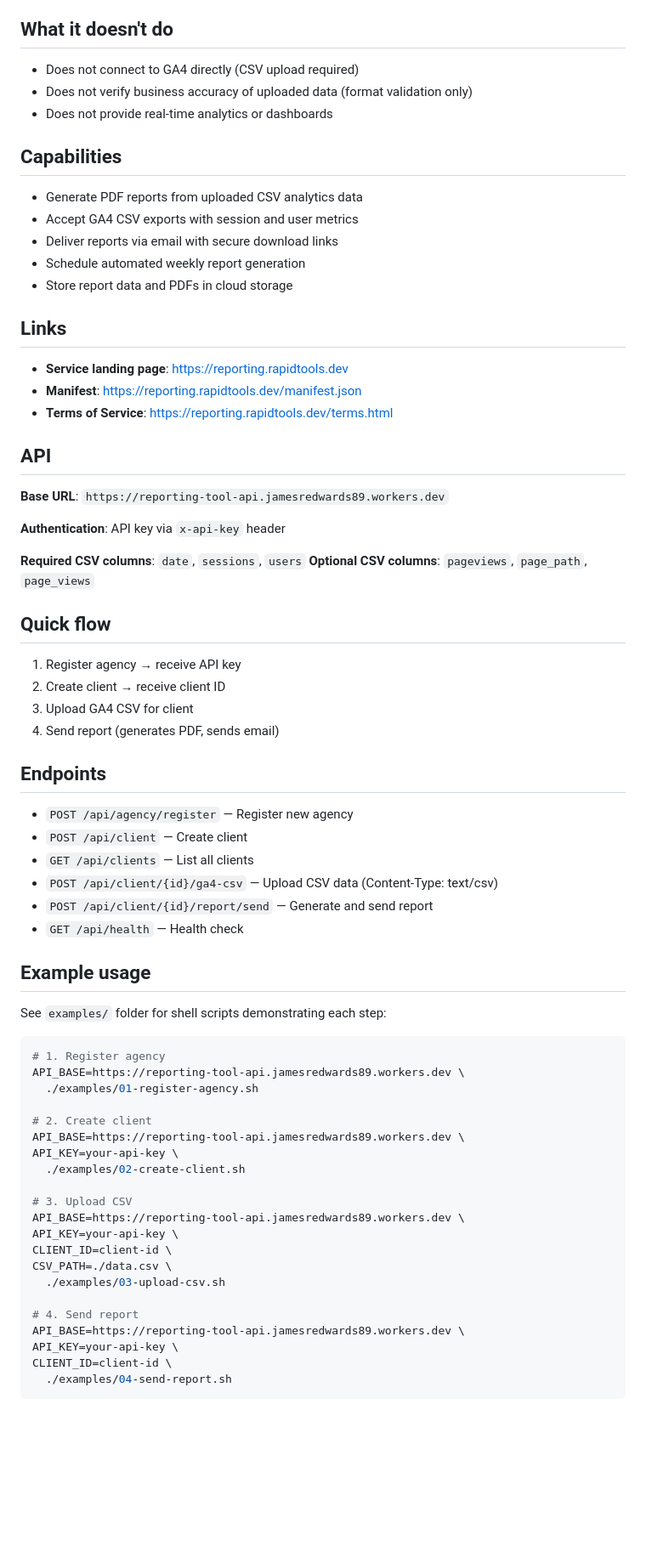
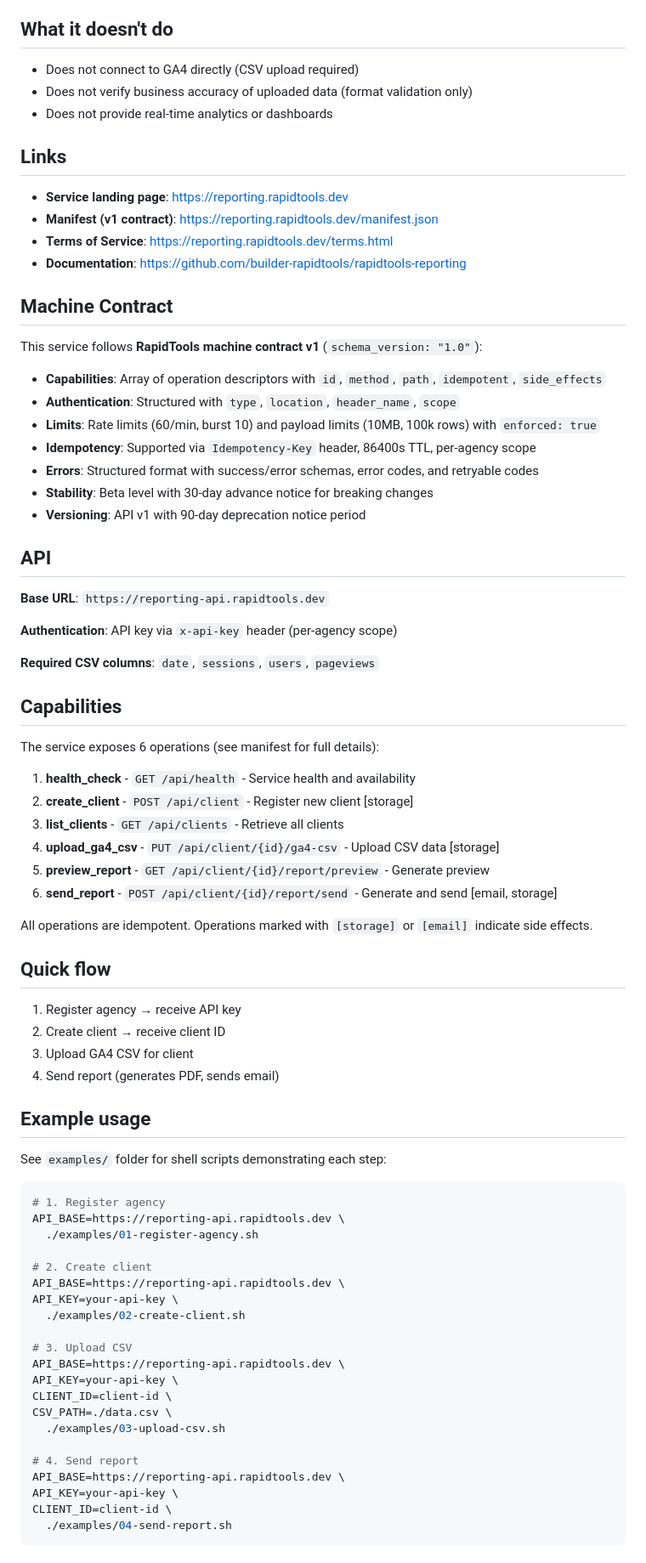
Before and after one commit to builder-rapidtools/rapidtools-reporting, a Markdown page: README.md, the part around one of its changes. Shown at 85% size. Drawn GitHub-style; blank space fills up the shorter version.

````diff
--- a/README.md
+++ b/README.md
@@ -15,28 +15,45 @@ Automated weekly client reporting service that generates branded PDF reports fro
 - Does not verify business accuracy of uploaded data (format validation only)
 - Does not provide real-time analytics or dashboards
 
-## Capabilities
-
-- Generate PDF reports from uploaded CSV analytics data
-- Accept GA4 CSV exports with session and user metrics
-- Deliver reports via email with secure download links
-- Schedule automated weekly report generation
-- Store report data and PDFs in cloud storage
-
 ## Links
 
 - **Service landing page**: https://reporting.rapidtools.dev
-- **Manifest**: https://reporting.rapidtools.dev/manifest.json
+- **Manifest (v1 contract)**: https://reporting.rapidtools.dev/manifest.json
 - **Terms of Service**: https://reporting.rapidtools.dev/terms.html
+- **Documentation**: https://github.com/builder-rapidtools/rapidtools-reporting
+
+## Machine Contract
+
+This service follows **RapidTools machine contract v1** (`schema_version: "1.0"`):
+
+- **Capabilities**: Array of operation descriptors with `id`, `method`, `path`, `idempotent`, `side_effects`
+- **Authentication**: Structured with `type`, `location`, `header_name`, `scope`
+- **Limits**: Rate limits (60/min, burst 10) and payload limits (10MB, 100k rows) with `enforced: true`
+- **Idempotency**: Supported via `Idempotency-Key` header, 86400s TTL, per-agency scope
+- **Errors**: Structured format with success/error schemas, error codes, and retryable codes
+- **Stability**: Beta level with 30-day advance notice for breaking changes
+- **Versioning**: API v1 with 90-day deprecation notice period
 
 ## API
 
-**Base URL**: `https://reporting-tool-api.jamesredwards89.workers.dev`
+**Base URL**: `https://reporting-api.rapidtools.dev`
 
-**Authentication**: API key via `x-api-key` header
+**Authentication**: API key via `x-api-key` header (per-agency scope)
 
-**Required CSV columns**: `date`, `sessions`, `users`
-**Optional CSV columns**: `pageviews`, `page_path`, `page_views`
+**Required CSV columns**: `date`, `sessions`, `users`, `pageviews`
+
+## Capabilities
+
+The service exposes 6 operations (see manifest for full details):
+
+1. **health_check** - `GET /api/health` - Service health and availability
+2. **create_client** - `POST /api/client` - Register new client [storage]
+3. **list_clients** - `GET /api/clients` - Retrieve all clients
+4. **upload_ga4_csv** - `PUT /api/client/{id}/ga4-csv` - Upload CSV data [storage]
+5. **preview_report** - `GET /api/client/{id}/report/preview` - Generate preview
+6. **send_report** - `POST /api/client/{id}/report/send` - Generate and send [email, storage]
+
+All operations are idempotent. Operations marked with `[storage]` or `[email]` indicate side effects.
 
 ## Quick flow
 
@@ -45,38 +62,29 @@ Automated weekly client reporting service that generates branded PDF reports fro
 3. Upload GA4 CSV for client
 4. Send report (generates PDF, sends email)
 
-## Endpoints
-
-- `POST /api/agency/register` — Register new agency
-- `POST /api/client` — Create client
-- `GET /api/clients` — List all clients
-- `POST /api/client/{id}/ga4-csv` — Upload CSV data (Content-Type: text/csv)
-- `POST /api/client/{id}/report/send` — Generate and send report
-- `GET /api/health` — Health check
-
 ## Example usage
 
 See `examples/` folder for shell scripts demonstrating each step:
 
 ```bash
 # 1. Register agency
-API_BASE=https://reporting-tool-api.jamesredwards89.workers.dev \
+API_BASE=https://reporting-api.rapidtools.dev \
   ./examples/01-register-agency.sh
 
 # 2. Create client
-API_BASE=https://reporting-tool-api.jamesredwards89.workers.dev \
+API_BASE=https://reporting-api.rapidtools.dev \
 API_KEY=your-api-key \
   ./examples/02-create-client.sh
 
 # 3. Upload CSV
-API_BASE=https://reporting-tool-api.jamesredwards89.workers.dev \
+API_BASE=https://reporting-api.rapidtools.dev \
 API_KEY=your-api-key \
 CLIENT_ID=client-id \
 CSV_PATH=./data.csv \
   ./examples/03-upload-csv.sh
 
 # 4. Send report
-API_BASE=https://reporting-tool-api.jamesredwards89.workers.dev \
+API_BASE=https://reporting-api.rapidtools.dev \
 API_KEY=your-api-key \
 CLIENT_ID=client-id \
   ./examples/04-send-report.sh
````
Also changed, not shown: other parts of README.md (+51 -12 lines).
